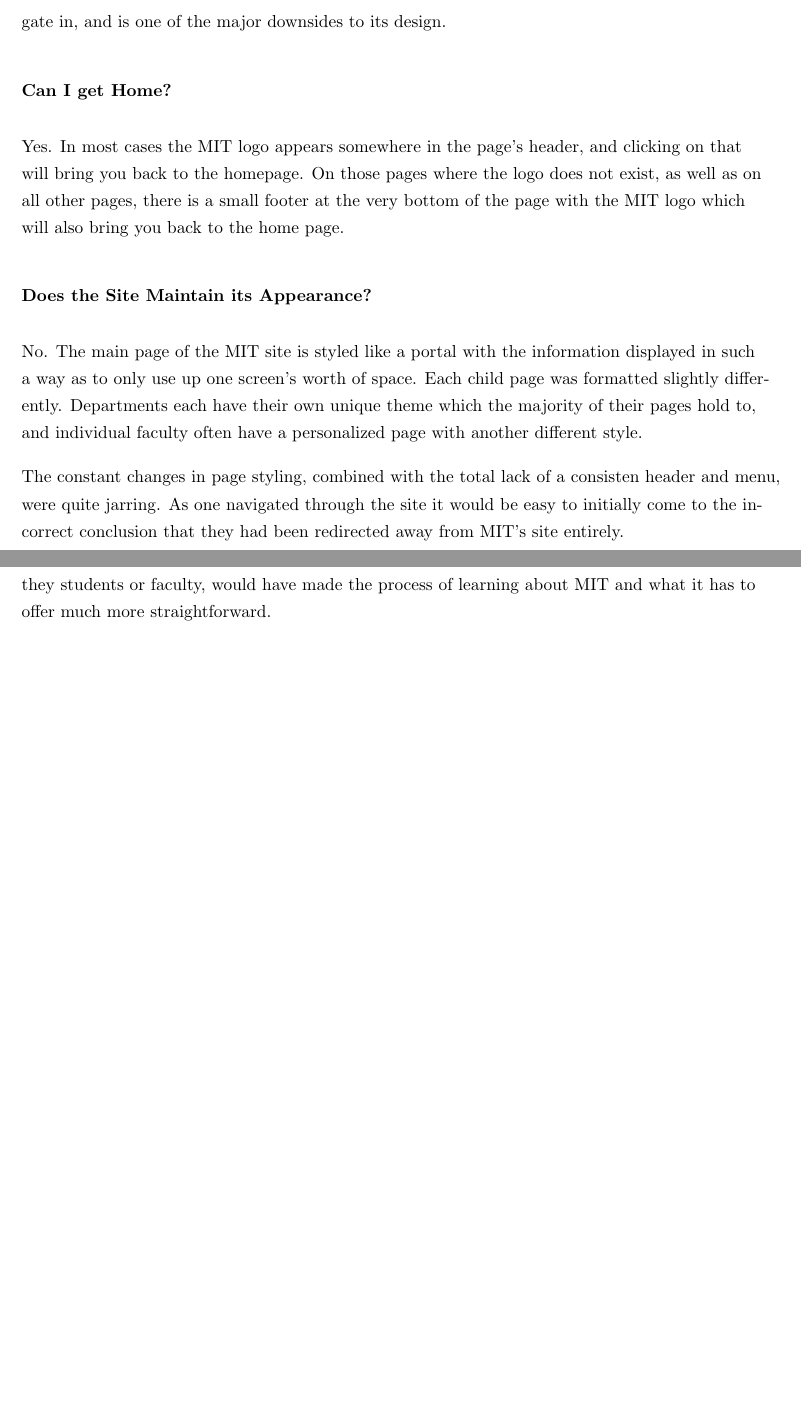
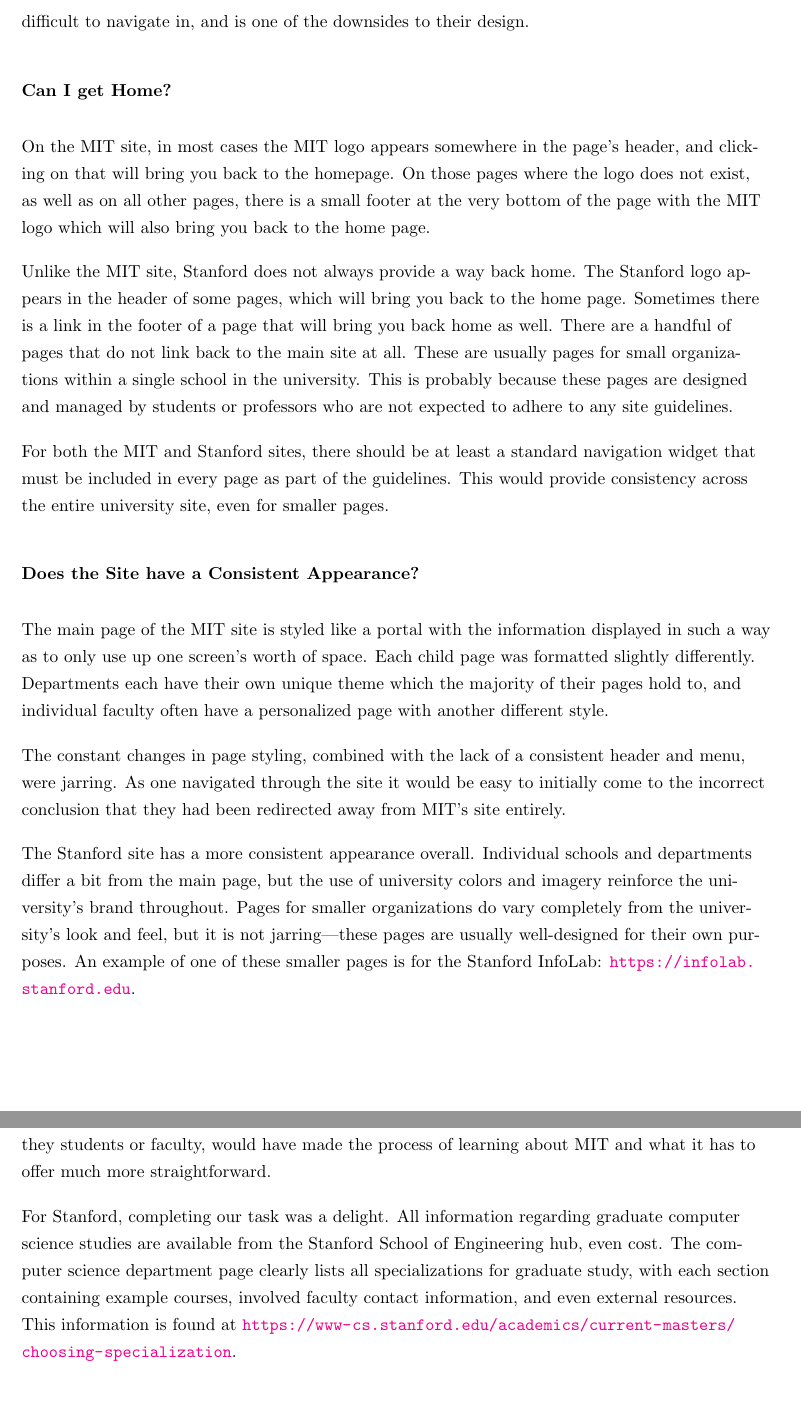
Before and after one commit to samuel-barton/cos368, a LaTeX document (project1/project1.tex, which reads project1/navigation.tex): two parts of pages 5 and 6 of 9 before the commit and two parts of pages 5 and 6 of 10 after it, joined at a grey line, cut so that both start at the same text, the shorter picture padded with empty space. Compiled offline with pdfLaTeX.

Commit message:
Add remaining Stanford info to navigation.tex sans checklink

```diff
--- a/project1/navigation.tex
+++ b/project1/navigation.tex
@@ -122 +116,0 @@
-difficult to navigate in, and is one of the major downsides to its design.
@@ -123,23 +123,44 @@
+difficult to navigate in, and is one of the downsides to their design.
 
 \subsubsection*{Can I get Home?}
 
-Yes. In most cases the MIT logo appears somewhere in the page's header, and clicking on that
+On the MIT site, in most cases the MIT logo appears somewhere in the page's header, and clicking on that
 will bring you back to the homepage. On those pages where the logo does not exist, as well as
 on all other pages, there is a small footer at the very bottom of the page with the MIT logo
 which will also bring you back to the home page.
 
-\subsubsection*{Does the Site Maintain its Appearance?}
+Unlike the MIT site, Stanford does not always provide a way back home. The Stanford
+logo appears in the header of some pages, which will bring you back to the home
+page. Sometimes there is a link in the footer of a page that will bring you back
+home as well. There are a handful of pages that do not link back to the main
+site at all. These are usually pages for small organizations within a single
+school in the university. This is probably because these pages are designed and
+managed by students or professors who are not expected to adhere to any site
+guidelines.
 
-No. The main page of the MIT site is styled like a portal with the information displayed in such a way as to
+For both the MIT and Stanford sites, there should be at least a standard navigation
+widget that must be included in every page as part of the guidelines. This would
+provide consistency across the entire university site, even for smaller pages.
+
+\subsubsection*{Does the Site have a Consistent Appearance?}
+
+The main page of the MIT site is styled like a portal with the information displayed in such a way as to
 only use up one screen's worth of space. Each child page was formatted slightly differently.
 Departments each have their own unique theme which the majority of their pages hold to, and
 individual faculty often have a personalized page with another different style.
 
-The constant changes in page styling, combined with the total lack of a consisten header and
-menu, were quite jarring. As one navigated through the site it would be easy to initially
+The constant changes in page styling, combined with the lack of a consistent header and
+menu, were jarring. As one navigated through the site it would be easy to initially
 come to the incorrect conclusion that they had been redirected away from MIT's site entirely.
 
-\subsubsection*{Human Error in Site Development?}
+The Stanford site has a more consistent appearance overall. Individual schools and
+departments differ a bit from the main page, but the use of university colors and imagery
+reinforce the university's brand throughout. Pages for smaller organizations do
+vary completely from the university's look and feel, but it is not jarring---these
+pages are usually well-designed for their own purposes. An example of one of these
+smaller pages is for the Stanford InfoLab: \url{https://infolab.stanford.edu}.
+
+\subsubsection*{Human Error in Site Development?} % TODO(storme): should we table the results?
 
 Both the Stanford and MIT websites are massively complex and thus some human error is unsurprising.
 We used a tool on both sites to determine how much human error was present.
@@ -174,3 +196,11 @@
 prospective students rather than the individual members of the department, be they students or
 faculty, would have made the process of learning about MIT and what it has to offer much more
 straightforward.
+
+For Stanford, completing our task was a delight. All information regarding
+graduate computer science studies are available from the Stanford School of
+Engineering hub, even cost. The computer science department page clearly lists
+all specializations for graduate study, with each section containing example
+courses, involved faculty contact information, and even external resources. This
+information is found at
+\url{https://www-cs.stanford.edu/academics/current-masters/choosing-specialization}.
```
Also changed, not shown: project1/navigation.tex (32 more changed lines).
